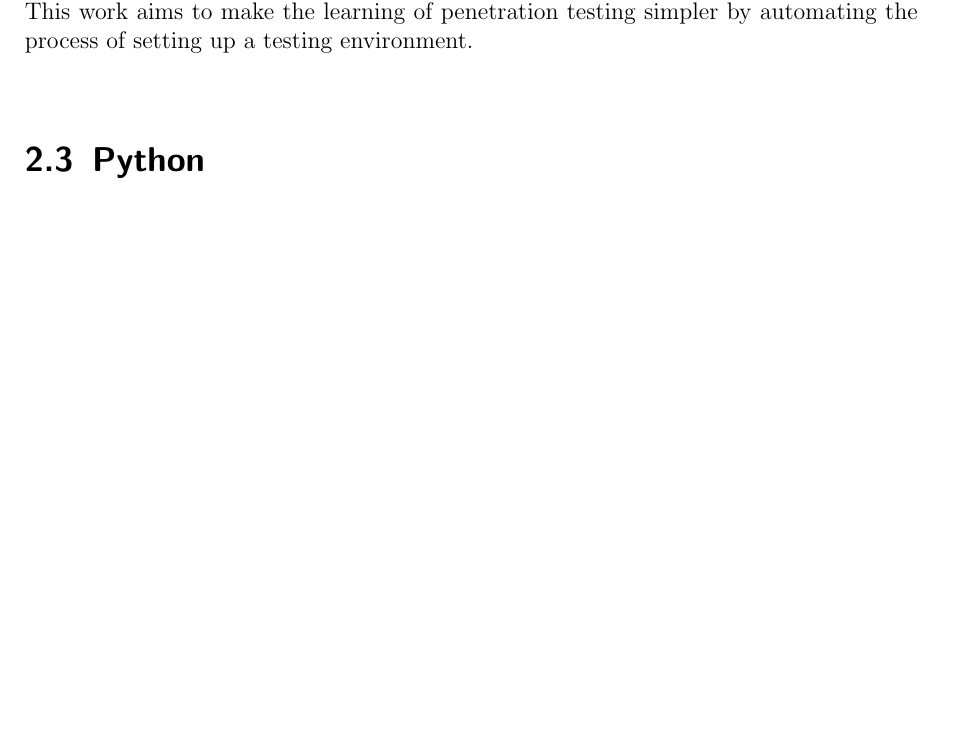
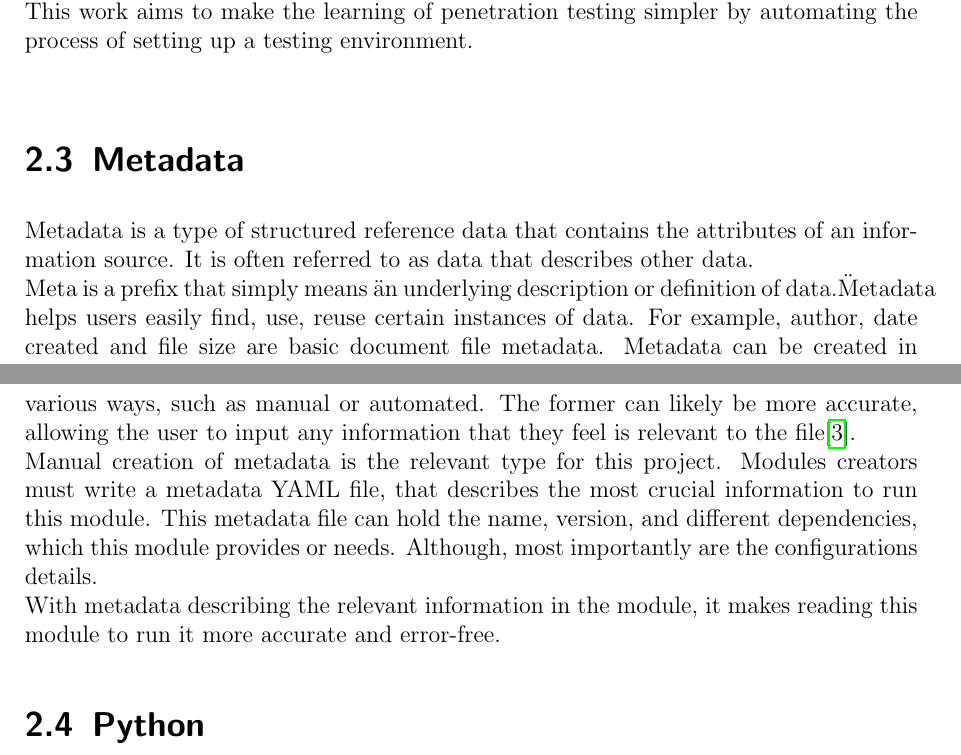
Before and after one commit to nader-alhalabi/bachelor-thesis, a LaTeX thesis (main.tex, which reads chapters/fundamentals.tex): part of page 13 of 32 before the commit and two parts of pages 13 and 14 of 33 after it, the two joined at a grey line, cut so that both start at the same text, the shorter picture padded with empty space. Compiled offline with pdfLaTeX.

Commit message:
fundamentals:add metadata

```diff
--- a/chapters/fundamentals.tex
+++ b/chapters/fundamentals.tex
@@ -20,6 +20,14 @@ Penetration testing is mostly performed using automated or manual technologies t
 After successfully exposing a particular system, testers may try to launch other attacks on other internal resources in order to gain deeper access to that system via privilege escalation.\\
 Penetration testing is a process utilized by various companies and organizations to identify and assess the security risks associated with various systems and networks. The results of the tests are typically presented to the organizations involved in the security operations and management to be resolved\cite{pentest}.\\
 This work aims to make the learning of penetration testing simpler by automating the process of setting up a testing environment.\\
+
+\section{Metadata}
+Metadata is a type of structured reference data that contains the attributes of an information source. It is often referred to as data that describes other data.\\
+Meta is a prefix that simply means \"an underlying description or definition of data.\" Metadata helps users easily find, use, reuse certain instances of data. For example, author, date created and file size are basic document file metadata.
+Metadata can be created in various ways, such as manual or automated. The former can likely be more accurate, allowing the user to input any information that they feel is relevant to the file\cite{Kranz2021Jul}.\\
+Manual creation of metadata is the relevant type for this project. Modules creators must write a metadata YAML file, that describes the most crucial information to run this module.
+This metadata file can hold the name, version, and different dependencies, which this module provides or needs. Although, most importantly are the configurations details.\\
+With metadata describing the relevant information in the module, it makes reading this module to run it more accurate and error-free.
 
 
 \section{Python}
```
Also changed, not shown: references/references.bib (+10 -0 lines), main.pdf.
